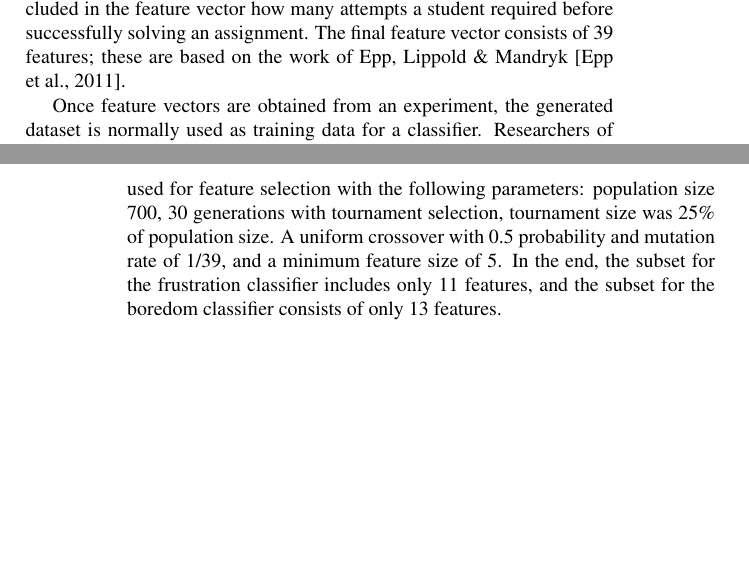
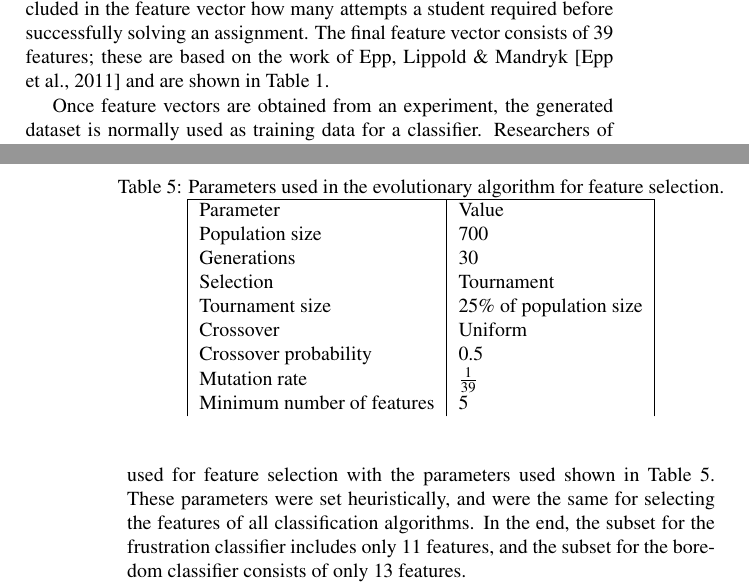
Before and after one commit to mariosky/2017-IJCNN, a LaTeX document (paper.tex): two parts of pages 13 and 16 of 21, joined at a grey line, cut so that both start at the same text, the shorter picture padded with empty space. Compiled offline with pdfLaTeX; a LaTeX package or settings file that is missing is left out.

Commit message:
Created table for GA for feature selection
Please Mario check that what is said is correct. Also try to justify a
bit more the selection of parameters.

```diff
--- a/paper.tex
+++ b/paper.tex
@@ -606,8 +606,7 @@ movements in the axes X and Y are also calculated. Lastly, a final feature is
 added to preprocessing of the data. The web tutorial recorded  and included in the feature vector how many attempts
 a student required before successfully solving an assignment. The final feature vector
 consists of 39 features; these are based on the work of Epp, Lippold \& Mandryk
-\cite{epp2011identifying}.
-%and are shown in Table \ref{tab_features}.
+\cite{epp2011identifying} and are shown in Table \ref{tab_features}.
 
 Once feature vectors are obtained from an experiment, the generated dataset is
 normally used as training data for a classifier. Researchers of affective
@@ -779,10 +778,29 @@ frustrated or bored learners simply quit the tutorial. A high number of learners
 (49\%) did not completed any assignment and the once who completed more where also
 the more experienced.
 
+\begin{table}[h!tb]
+\centering
+\caption{Parameters used in the evolutionary algorithm for feature
+  selection.}
+\label{tab_ga}
+    \begin{tabular}{ | l | l | }
+      \hline
+      Parameter & Value \\
+      Population size & 700 \\
+      Generations & 30 \\
+      Selection & Tournament \\
+      Tournament size & 25\% of population size \\
+      Crossover & Uniform \\
+      Crossover probability & 0.5 \\
+      Mutation rate & $1 \over 39$ \\
+      Minimum number of features & 5 \\
+    \end{tabular}
+  \end{table}
+
 As part of the data mining process a canonical genetic algorithm was used for feature
-selection with the following parameters: population size 700, 30 generations with
-tournament selection, tournament size was 25\% of population size. A uniform crossover
-with 0.5 probability and mutation rate of 1/39, and a minimum feature size of 5.
+selection with the parameters used shown in Table \ref{tab_ga}. These
+parameters were set heuristically, and were the same for selecting the
+features of all classification algorithms. % Mario check this - JJ
 In the end, the subset for the frustration classifier includes only 11 features, and
 the subset for the boredom classifier consists of only 13 features.
 
```
Also changed, not shown: paper.tex (4 more changed lines).
